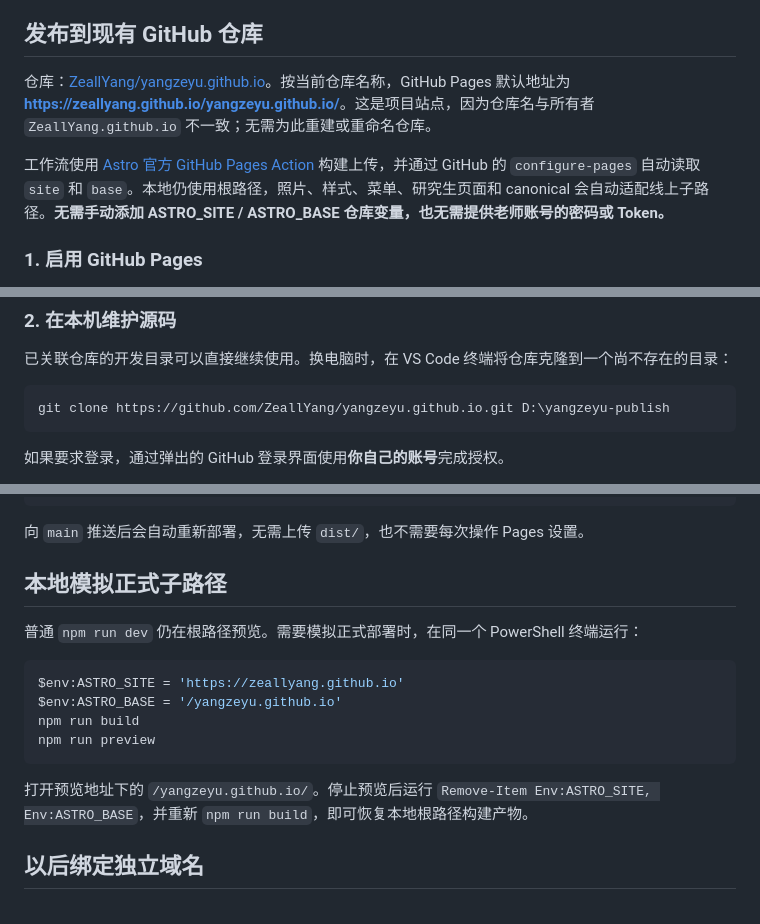
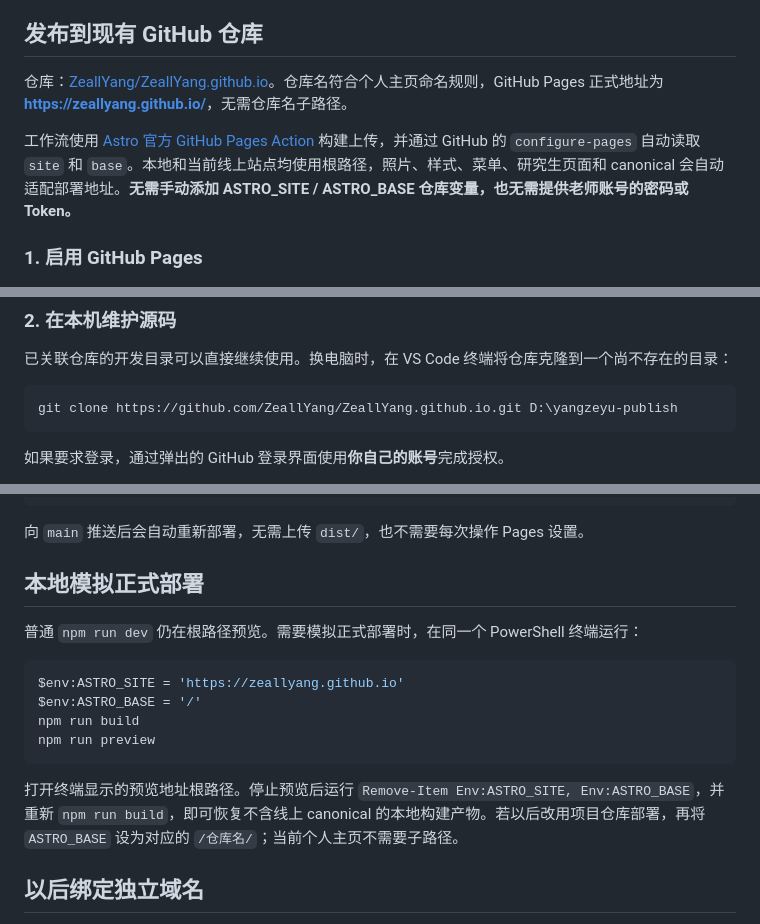
Before and after one commit to ZeallYang/ZeallYang.github.io, a Markdown page: README.md, 3 parts joined by grey strips. Rendered like a GitHub page.

Commit message:
Update repository links for account Pages site

````diff
--- a/README.md
+++ b/README.md
@@ -40,9 +40,9 @@ npm run preview     # 在本地检查构建产物
 
 ## 发布到现有 GitHub 仓库
 
-仓库：[ZeallYang/yangzeyu.github.io](https://github.com/ZeallYang/yangzeyu.github.io)。按当前仓库名称，GitHub Pages 默认地址为 **[https://zeallyang.github.io/yangzeyu.github.io/](https://zeallyang.github.io/yangzeyu.github.io/)**。这是项目站点，因为仓库名与所有者 `ZeallYang.github.io` 不一致；无需为此重建或重命名仓库。
+仓库：[ZeallYang/ZeallYang.github.io](https://github.com/ZeallYang/ZeallYang.github.io)。仓库名符合个人主页命名规则，GitHub Pages 正式地址为 **[https://zeallyang.github.io/](https://zeallyang.github.io/)**，无需仓库名子路径。
 
-工作流使用 [Astro 官方 GitHub Pages Action](https://docs.astro.build/en/guides/deploy/github/) 构建上传，并通过 GitHub 的 `configure-pages` 自动读取 `site` 和 `base`。本地仍使用根路径，照片、样式、菜单、研究生页面和 canonical 会自动适配线上子路径。**无需手动添加 ASTRO_SITE / ASTRO_BASE 仓库变量，也无需提供老师账号的密码或 Token。**
+工作流使用 [Astro 官方 GitHub Pages Action](https://docs.astro.build/en/guides/deploy/github/) 构建上传，并通过 GitHub 的 `configure-pages` 自动读取 `site` 和 `base`。本地和当前线上站点均使用根路径，照片、样式、菜单、研究生页面和 canonical 会自动适配部署地址。**无需手动添加 ASTRO_SITE / ASTRO_BASE 仓库变量，也无需提供老师账号的密码或 Token。**
 
 ### 1. 启用 GitHub Pages
 
@@ -55,7 +55,7 @@ npm run preview     # 在本地检查构建产物
 已关联仓库的开发目录可以直接继续使用。换电脑时，在 VS Code 终端将仓库克隆到一个尚不存在的目录：
 
 ```powershell
-git clone https://github.com/ZeallYang/yangzeyu.github.io.git D:\yangzeyu-publish
+git clone https://github.com/ZeallYang/ZeallYang.github.io.git D:\yangzeyu-publish
 ```
 
 如果要求登录，通过弹出的 GitHub 登录界面使用**你自己的账号**完成授权。
@@ -96,18 +96,18 @@ git push
 
 向 `main` 推送后会自动重新部署，无需上传 `dist/`，也不需要每次操作 Pages 设置。
 
-## 本地模拟正式子路径
+## 本地模拟正式部署
 
 普通 `npm run dev` 仍在根路径预览。需要模拟正式部署时，在同一个 PowerShell 终端运行：
 
 ```powershell
 $env:ASTRO_SITE = 'https://zeallyang.github.io'
-$env:ASTRO_BASE = '/yangzeyu.github.io'
+$env:ASTRO_BASE = '/'
 npm run build
 npm run preview
 ```
 
-打开预览地址下的 `/yangzeyu.github.io/`。停止预览后运行 `Remove-Item Env:ASTRO_SITE, Env:ASTRO_BASE`，并重新 `npm run build`，即可恢复本地根路径构建产物。
+打开终端显示的预览地址根路径。停止预览后运行 `Remove-Item Env:ASTRO_SITE, Env:ASTRO_BASE`，并重新 `npm run build`，即可恢复不含线上 canonical 的本地构建产物。若以后改用项目仓库部署，再将 `ASTRO_BASE` 设为对应的 `/仓库名/`；当前个人主页不需要子路径。
 
 ## 以后绑定独立域名
 
````
Also changed, not shown: PROFILE_CONTENT.md (+1 -1 lines).
